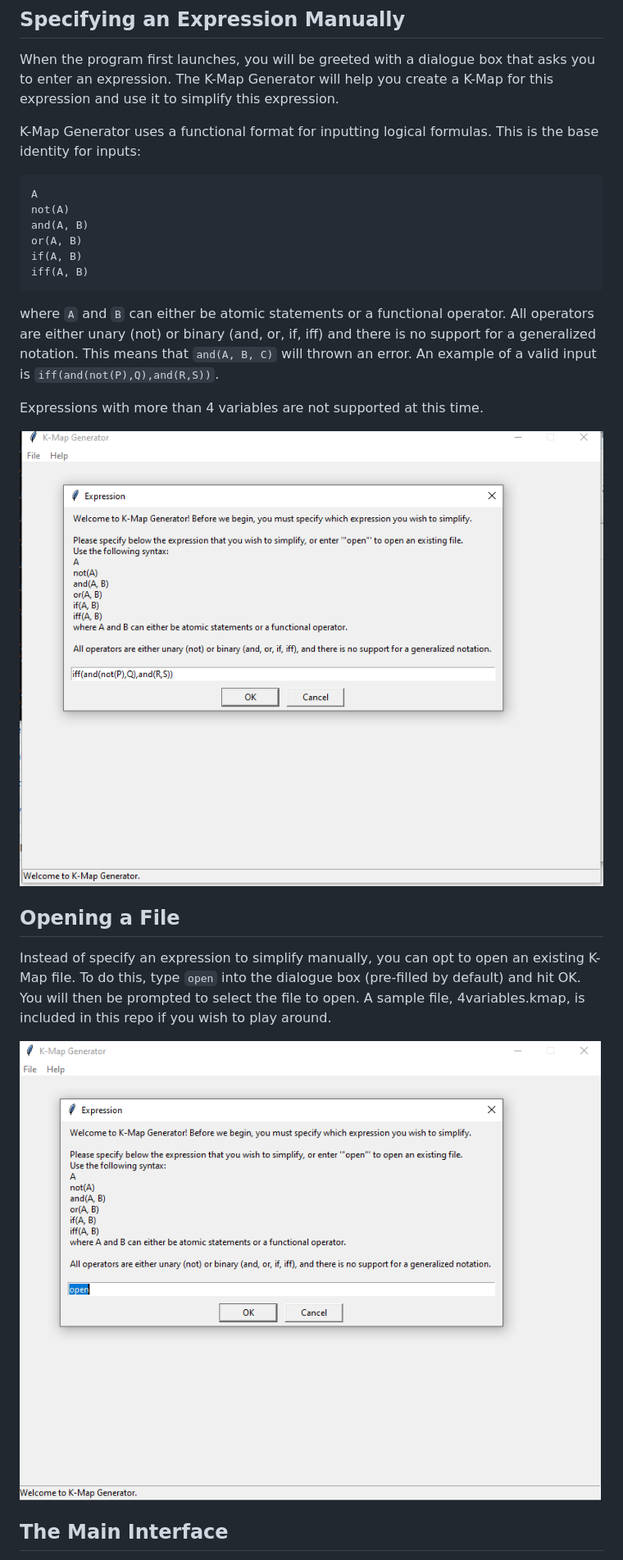
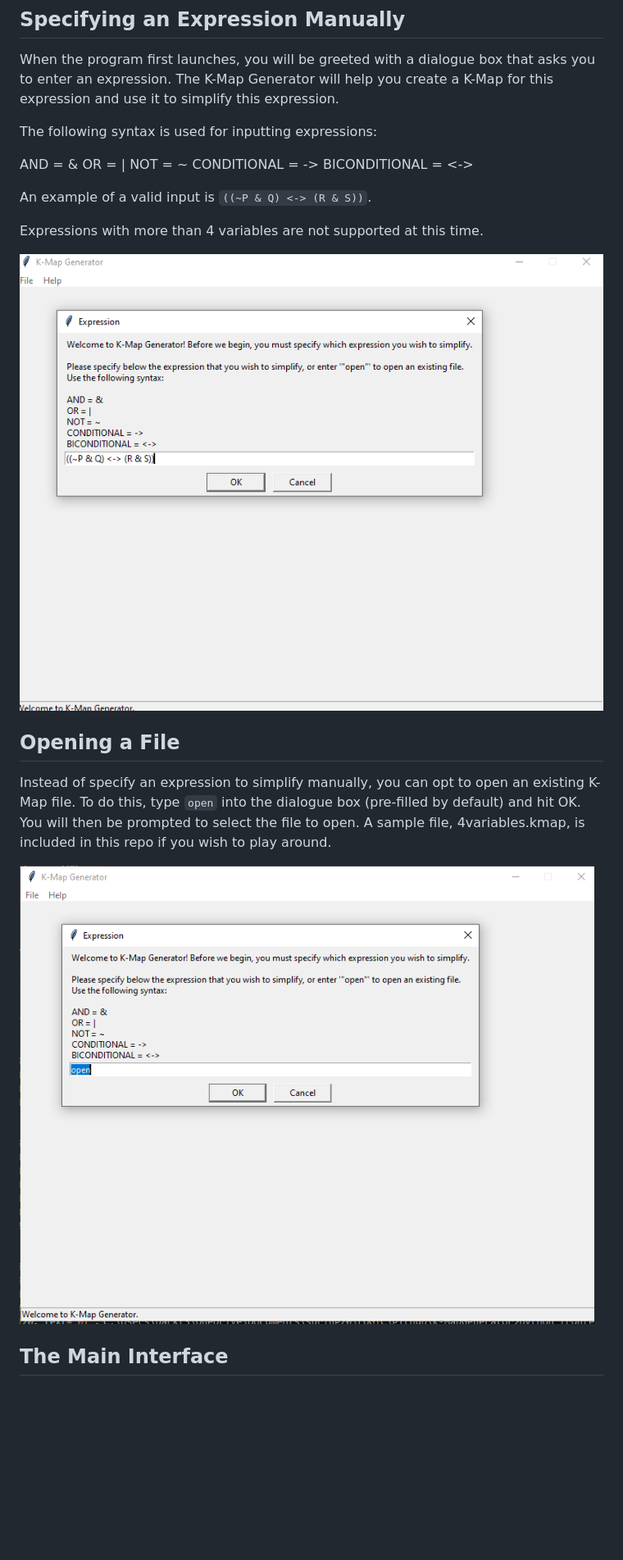
Before and after one commit to venkatrsrinivas/K-MapGenerator, a Markdown page: README.md, the part around the change printed below. Shown: that part at 82% size. Rendered like a GitHub page; pictures changed too: screenshots/1.png, screenshots/2.png; blank space fills up the shorter version.

Commit message:
Bug fixes; removed print statements; updated documentation

````diff
--- a/README.md
+++ b/README.md
@@ -15,16 +15,15 @@ To run the program, simply double-click on the `frontend.pyw` file.
 ## Specifying an Expression Manually
 When the program first launches, you will be greeted with a dialogue box that asks you to enter an expression. The K-Map Generator will help you create a K-Map for this expression and use it to simplify this expression.
 
-K-Map Generator uses a functional format for inputting logical formulas. This is the base identity for inputs:
-```
-A
-not(A)
-and(A, B)
-or(A, B)
-if(A, B)
-iff(A, B)
-```
-where `A` and `B` can either be atomic statements or a functional operator. All operators are either unary (not) or binary (and, or, if, iff) and there is no support for a generalized notation. This means that ```and(A, B, C)``` will thrown an error. An example of a valid input is `iff(and(not(P),Q),and(R,S))`.
+The following syntax is used for inputting expressions:
+
+AND = &
+OR = |
+NOT = ~
+CONDITIONAL = ->
+BICONDITIONAL = <->
+
+An example of a valid input is `((~P & Q) <-> (R & S))`.
 
 Expressions with more than 4 variables are not supported at this time.
 
````
Also changed, not shown: other parts of README.md (+4 -2 lines), screenshots/11.png (added), screenshots/12.png (added), 4 other files.
